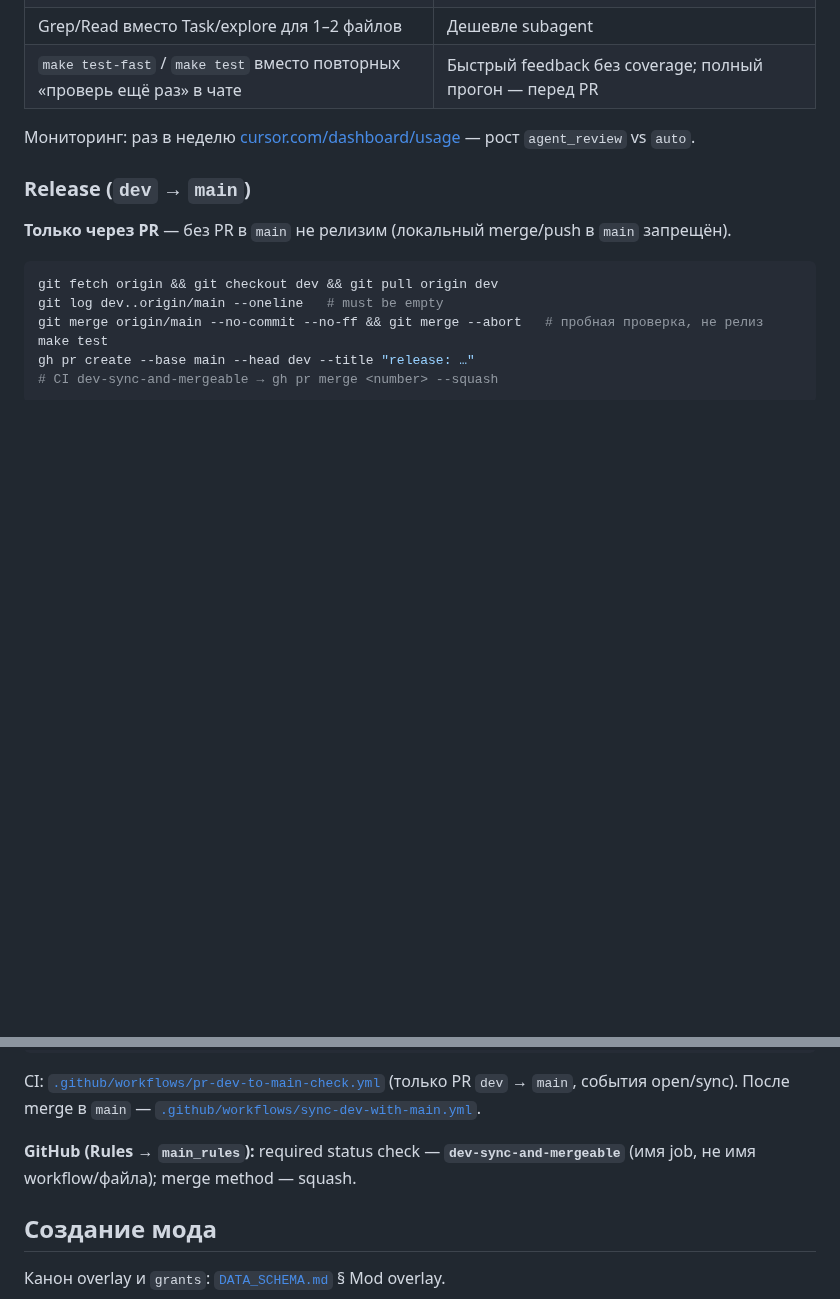
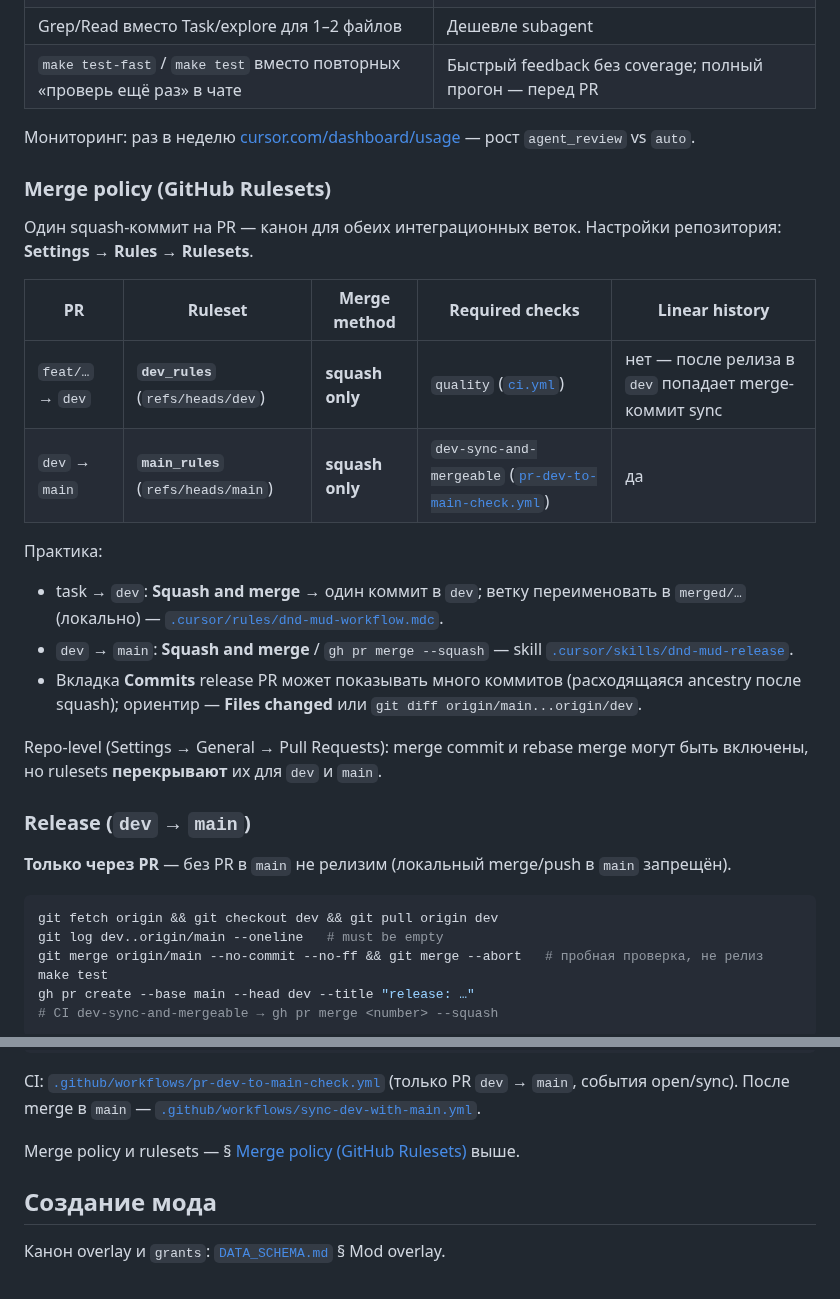
Before and after one commit to discipleartem/dnd_mud, a Markdown page: docs/DEVELOPMENT.md, 2 parts joined by grey strips. Drawn GitHub-style; blank space fills up the shorter version.

Commit message:
docs: update Git workflow and merge policy documentation
Clarified the ruleset for the `dev` branch to enforce squash merges only, requiring the `quality` check. Updated the merge policy table in `DEVELOPMENT.md` to reflect these changes, ensuring all `merged/*` branches are strictly local archives with no pushes to `origin`. Enhanced the CHANGELOG to document these workflow modifications for better clarity and consistency in the development process.

```diff
--- a/docs/DEVELOPMENT.md
+++ b/docs/DEVELOPMENT.md
@@ -243,6 +243,23 @@ Quality gate PR `task → dev`: `make verify-scope` + review (light/full). Full
 
 Мониторинг: раз в неделю [cursor.com/dashboard/usage](https://cursor.com/dashboard/usage) — рост `agent_review` vs `auto`.
 
+### Merge policy (GitHub Rulesets)
+
+Один squash-коммит на PR — канон для обеих интеграционных веток. Настройки репозитория: **Settings → Rules → Rulesets**.
+
+| PR | Ruleset | Merge method | Required checks | Linear history |
+|----|---------|--------------|-----------------|----------------|
+| `feat/…` → `dev` | **`dev_rules`** (`refs/heads/dev`) | **squash only** | `quality` ([`ci.yml`](../.github/workflows/ci.yml)) | нет — после релиза в `dev` попадает merge-коммит sync |
+| `dev` → `main` | **`main_rules`** (`refs/heads/main`) | **squash only** | `dev-sync-and-mergeable` ([`pr-dev-to-main-check.yml`](../.github/workflows/pr-dev-to-main-check.yml)) | да |
+
+Практика:
+
+- task → `dev`: **Squash and merge** → один коммит в `dev`; ветку переименовать в `merged/…` (локально) — [`.cursor/rules/dnd-mud-workflow.mdc`](../.cursor/rules/dnd-mud-workflow.mdc).
+- `dev` → `main`: **Squash and merge** / `gh pr merge --squash` — skill [`.cursor/skills/dnd-mud-release`](../.cursor/skills/dnd-mud-release/SKILL.md).
+- Вкладка **Commits** release PR может показывать много коммитов (расходящаяся ancestry после squash); ориентир — **Files changed** или `git diff origin/main...origin/dev`.
+
+Repo-level (Settings → General → Pull Requests): merge commit и rebase merge могут быть включены, но rulesets **перекрывают** их для `dev` и `main`.
+
 ### Release (`dev` → `main`)
 
 **Только через PR** — без PR в `main` не релизим (локальный merge/push в `main` запрещён).
@@ -258,7 +275,7 @@ gh pr create --base main --head dev --title "release: …"
 
 CI: [`.github/workflows/pr-dev-to-main-check.yml`](../.github/workflows/pr-dev-to-main-check.yml) (только PR `dev` → `main`, события open/sync). После merge в `main` — [`.github/workflows/sync-dev-with-main.yml`](../.github/workflows/sync-dev-with-main.yml).
 
-**GitHub (Rules → `main_rules`):** required status check — **`dev-sync-and-mergeable`** (имя job, не имя workflow/файла); merge method — squash.
+Merge policy и rulesets — § [Merge policy (GitHub Rulesets)](#merge-policy-github-rulesets) выше.
 
 ## Создание мода
 
```
Also changed, not shown: docs/CHANGELOG.md (+1 -0 lines).
